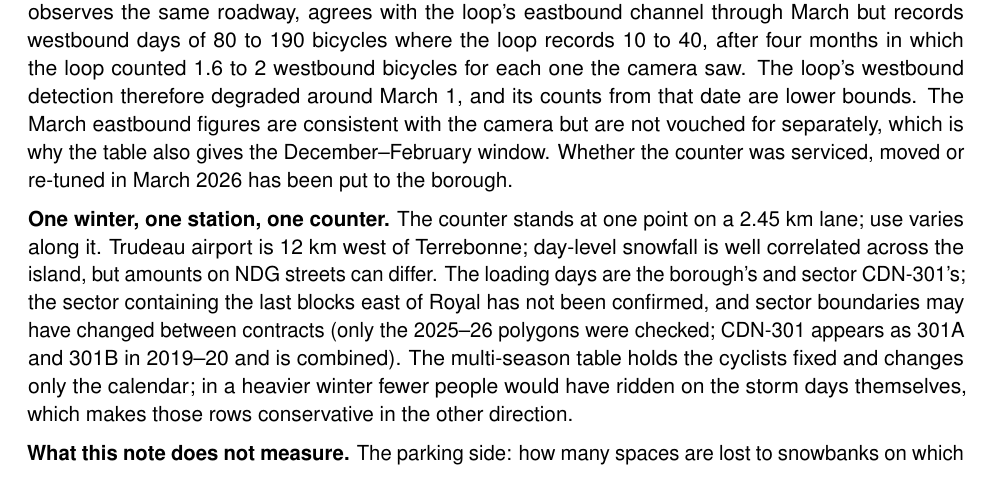
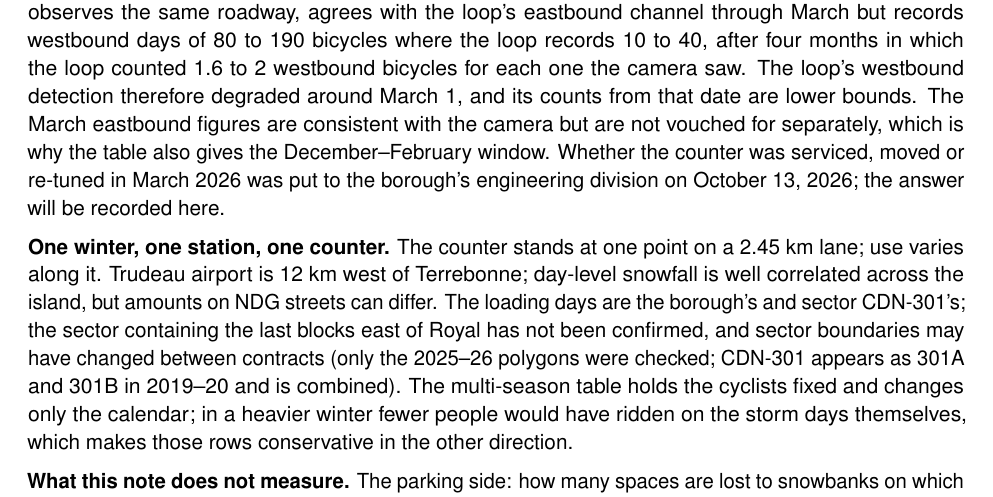
Before and after one commit to OpenMobilityData/Terrebonne-access-requests, a LaTeX document (2026-300/derived/Terrebonne_2026-300_winter_exposure_en.tex): part of page 5 of 5, cut so that both start at the same text. Compiled offline with pdfLaTeX.

Commit message:
Requests 2025-697 and 2026-300: READMEs, response letters, hourly counter workbook; winter exposure analysis EN/FR v2026-10-13-12-14-02 with reproduction script and data; counter question put to the borough Oct 13

```diff
--- a/2026-300/derived/Terrebonne_2026-300_winter_exposure_en.tex
+++ b/2026-300/derived/Terrebonne_2026-300_winter_exposure_en.tex
@@ -19,7 +19,7 @@
 \usepackage{array}
 \usepackage[hidelinks]{hyperref}
 \urlstyle{same}
-\newcommand{\docversion}{2026-10-13-11-55-37} % set by build (America/Toronto)
+\newcommand{\docversion}{2026-10-13-12-14-02} % set by build (America/Toronto)
 \hypersetup{pdfsubject={version \docversion}}
 
 \setlength{\parindent}{0pt}
@@ -292,8 +292,9 @@ loop's westbound detection therefore degraded around March~1, and its
 counts from that date are lower bounds. The March eastbound figures are
 consistent with the camera but are not vouched for separately, which is
 why the table also gives the December--February window. Whether the
-counter was serviced, moved or re-tuned in March 2026 has been put to the
-borough.
+counter was serviced, moved or re-tuned in March 2026 was put to the
+borough's engineering division on October~13, 2026; the answer will be
+recorded here.
 
 \textbf{One winter, one station, one counter.} The counter stands at one
 point on a 2.45~km lane; use varies along it. Trudeau airport is 12~km
```
Also changed, not shown: 2026-300/derived/Terrebonne_2026-300_winter_exposure_fr.tex (+4 -2 lines), 2026-300/derived/Terrebonne_2026-300_winter_exposure_en.pdf, 2026-300/derived/Terrebonne_2026-300_winter_exposure_fr.pdf.
